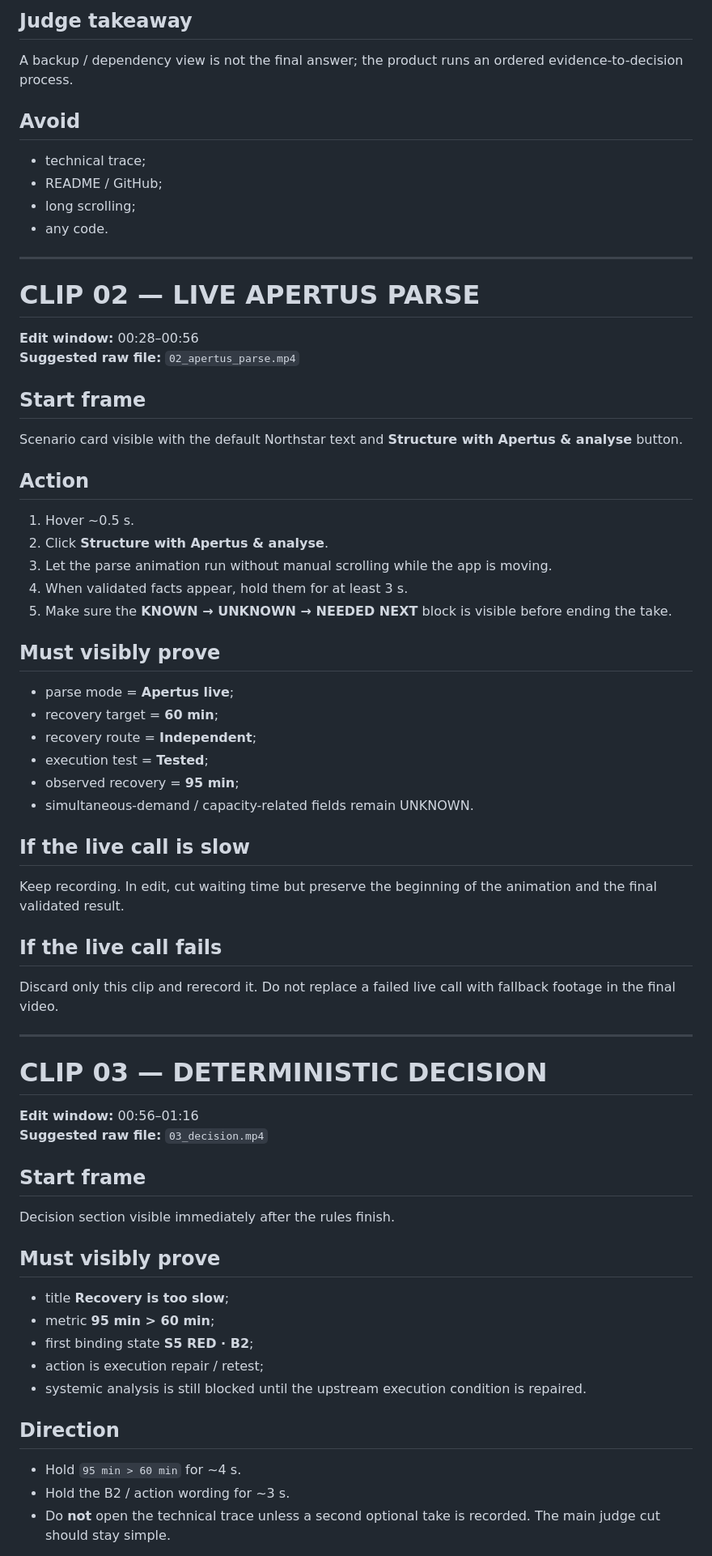
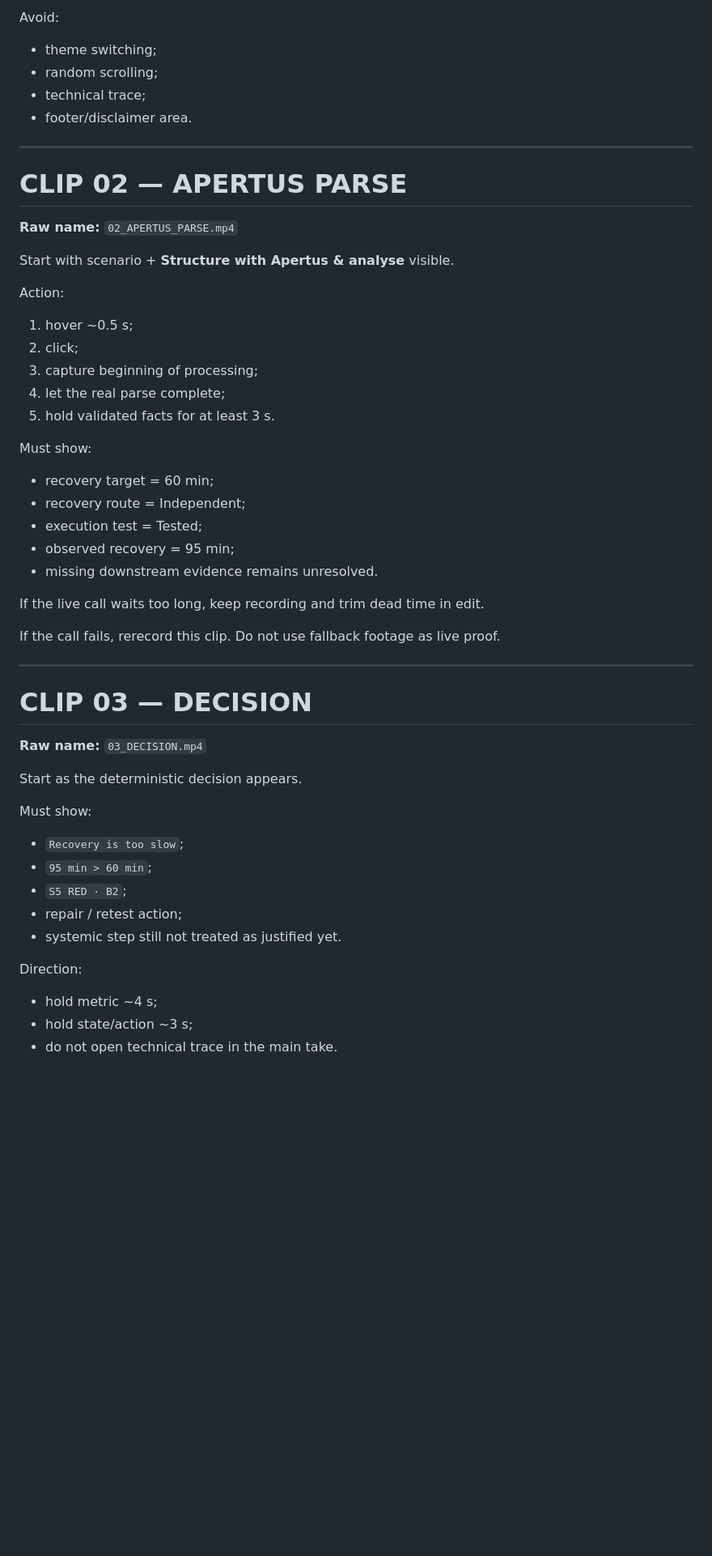
Before and after one commit to rostys-fintech/systemic-resilience-copilot, a Markdown page: video/SCREEN_CAPTURE_SHOTLIST.md, the part around one of its changes. Shown at 81% size. GitHub-like rendering; blank space fills up the shorter version.

```diff
--- a/video/SCREEN_CAPTURE_SHOTLIST.md
+++ b/video/SCREEN_CAPTURE_SHOTLIST.md
@@ -64,63 +65,53 @@ Must be visible:
 
-## Judge takeaway
-A backup / dependency view is not the final answer; the product runs an ordered evidence-to-decision process.
-
-## Avoid
+Avoid:
+- theme switching;
+- random scrolling;
 - technical trace;
-- README / GitHub;
-- long scrolling;
-- any code.
+- footer/disclaimer area.
 
 ---
 
-# CLIP 02 — LIVE APERTUS PARSE
+# CLIP 02 — APERTUS PARSE
 
-**Edit window:** 00:28–00:56
-**Suggested raw file:** `02_apertus_parse.mp4`
+**Raw name:** `02_APERTUS_PARSE.mp4`
 
-## Start frame
-Scenario card visible with the default Northstar text and **Structure with Apertus & analyse** button.
+Start with scenario + **Structure with Apertus & analyse** visible.
 
-## Action
-1. Hover ~0.5 s.
-2. Click **Structure with Apertus & analyse**.
-3. Let the parse animation run without manual scrolling while the app is moving.
-4. When validated facts appear, hold them for at least 3 s.
-5. Make sure the **KNOWN → UNKNOWN → NEEDED NEXT** block is visible before ending the take.
+Action:
+1. hover ~0.5 s;
+2. click;
+3. capture beginning of processing;
+4. let the real parse complete;
+5. hold validated facts for at least 3 s.
 
-## Must visibly prove
-- parse mode = **Apertus live**;
-- recovery target = **60 min**;
-- recovery route = **Independent**;
-- execution test = **Tested**;
-- observed recovery = **95 min**;
-- simultaneous-demand / capacity-related fields remain UNKNOWN.
+Must show:
+- recovery target = 60 min;
+- recovery route = Independent;
+- execution test = Tested;
+- observed recovery = 95 min;
+- missing downstream evidence remains unresolved.
 
-## If the live call is slow
-Keep recording. In edit, cut waiting time but preserve the beginning of the animation and the final validated result.
+If the live call waits too long, keep recording and trim dead time in edit.
 
-## If the live call fails
-Discard only this clip and rerecord it. Do not replace a failed live call with fallback footage in the final video.
+If the call fails, rerecord this clip. Do not use fallback footage as live proof.
 
 ---
 
-# CLIP 03 — DETERMINISTIC DECISION
+# CLIP 03 — DECISION
 
-**Edit window:** 00:56–01:16
-**Suggested raw file:** `03_decision.mp4`
+**Raw name:** `03_DECISION.mp4`
 
-## Start frame
-Decision section visible immediately after the rules finish.
+Start as the deterministic decision appears.
 
-## Must visibly prove
-- title **Recovery is too slow**;
-- metric **95 min > 60 min**;
-- first binding state **S5 RED · B2**;
-- action is execution repair / retest;
-- systemic analysis is still blocked until the upstream execution condition is repaired.
+Must show:
+- `Recovery is too slow`;
+- `95 min > 60 min`;
+- `S5 RED · B2`;
+- repair / retest action;
+- systemic step still not treated as justified yet.
 
-## Direction
-- Hold `95 min > 60 min` for ~4 s.
-- Hold the B2 / action wording for ~3 s.
-- Do **not** open the technical trace unless a second optional take is recorded. The main judge cut should stay simple.
+Direction:
+- hold metric ~4 s;
+- hold state/action ~3 s;
+- do not open technical trace in the main take.
 
```
Also changed, not shown: other parts of video/SCREEN_CAPTURE_SHOTLIST.md (+115 -134 lines).
